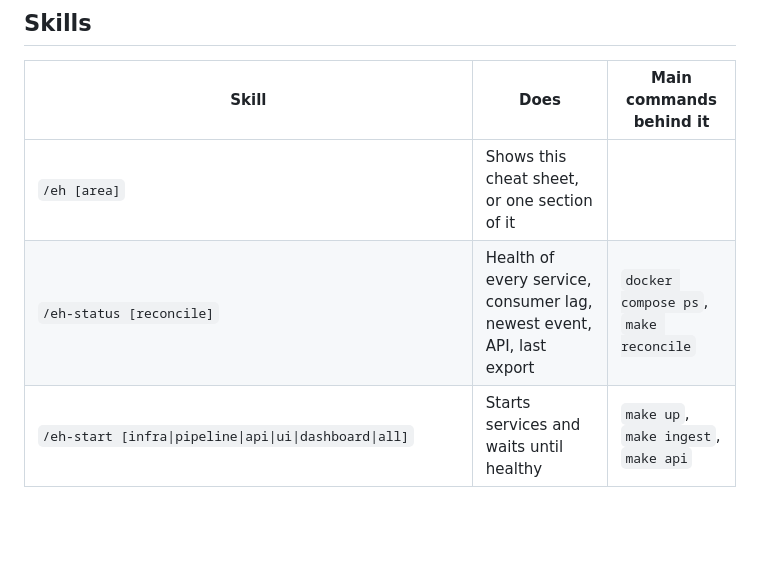
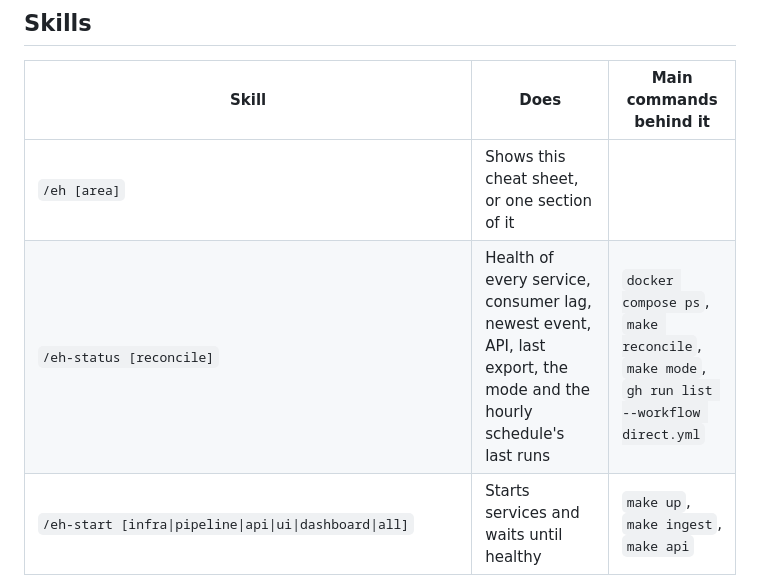
Before and after one commit to dienarvaez1/earth-hub, a Markdown page: docs/overview/cheatsheet.md, the part around the change. Drawn GitHub-style; blank space fills up the shorter version.

Commit message:
docs: the cheat sheet's /eh-status row names the mode and the schedule
Co-Authored-By: Claude Opus 5.5 <noreply@anthropic.com>

```diff
--- a/docs/overview/cheatsheet.md
+++ b/docs/overview/cheatsheet.md
@@ -11,7 +11,7 @@ Commands that **call live services or change state** are marked ⚠. The skills
 | Skill | Does | Main commands behind it |
 | --- | --- | --- |
 | `/eh [area]` | Shows this cheat sheet, or one section of it | |
-| `/eh-status [reconcile]` | Health of every service, consumer lag, newest event, API, last export | `docker compose ps`, `make reconcile` |
+| `/eh-status [reconcile]` | Health of every service, consumer lag, newest event, API, last export, the mode and the hourly schedule's last runs | `docker compose ps`, `make reconcile`, `make mode`, `gh run list --workflow direct.yml` |
 | `/eh-start [infra\|pipeline\|api\|ui\|dashboard\|all]` | Starts services and waits until healthy | `make up`, `make ingest`, `make api` |
 | `/eh-stop [pipeline\|api\|ui\|all\|reset]` | Stops services, keeping data (or wipes it, after asking) | `make ingest-stop`, `make down`, `make reset` |
 | `/eh-logs [service\|ID\|errors\|rejected\|summary]` | Reads the JSON logs with `jq`, follows one event | `docker compose logs … \| jq` |
```
